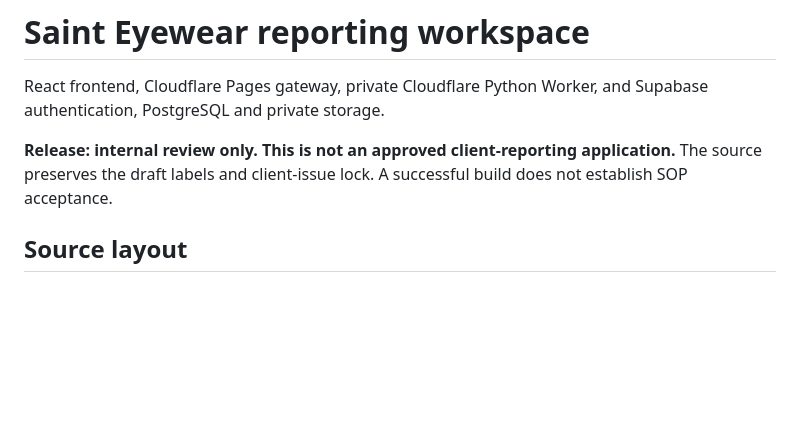
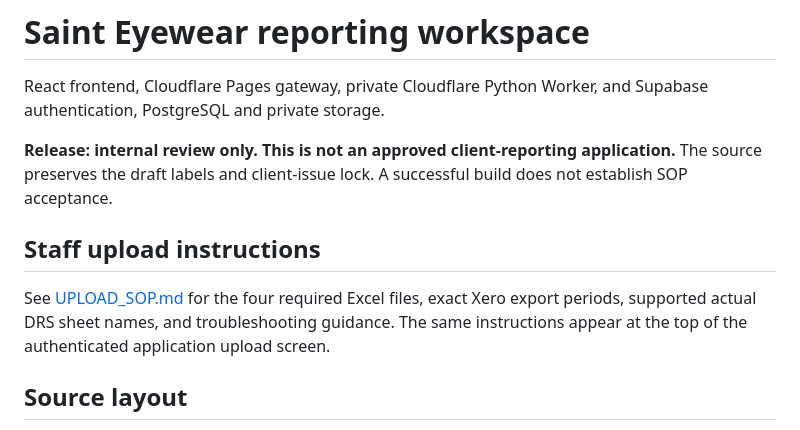
Before and after one commit to AccountingGatp/saint-eyewear-engine, a Markdown page: README.md, the part around the change. Drawn GitHub-style; blank space fills up the shorter version.

Commit message:
Link staff-facing upload SOP from README

```diff
--- a/README.md
+++ b/README.md
@@ -3,6 +3,10 @@
 React frontend, Cloudflare Pages gateway, private Cloudflare Python Worker, and Supabase authentication, PostgreSQL and private storage.
 
 **Release: internal review only. This is not an approved client-reporting application.** The source preserves the draft labels and client-issue lock. A successful build does not establish SOP acceptance.
+
+## Staff upload instructions
+
+See [UPLOAD_SOP.md](UPLOAD_SOP.md) for the four required Excel files, exact Xero export periods, supported actual DRS sheet names, and troubleshooting guidance. The same instructions appear at the top of the authenticated application upload screen.
 
 ## Source layout
 
```
